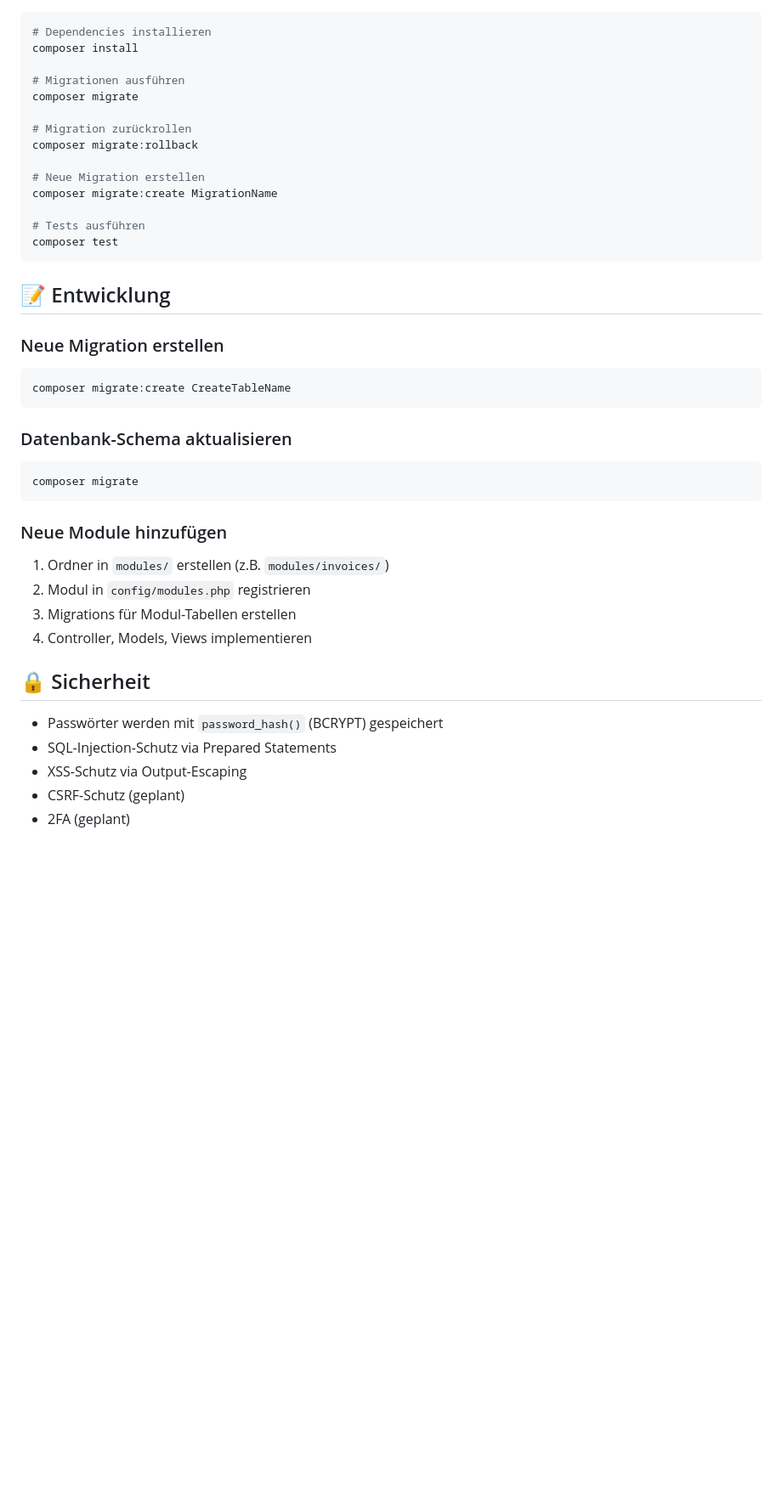
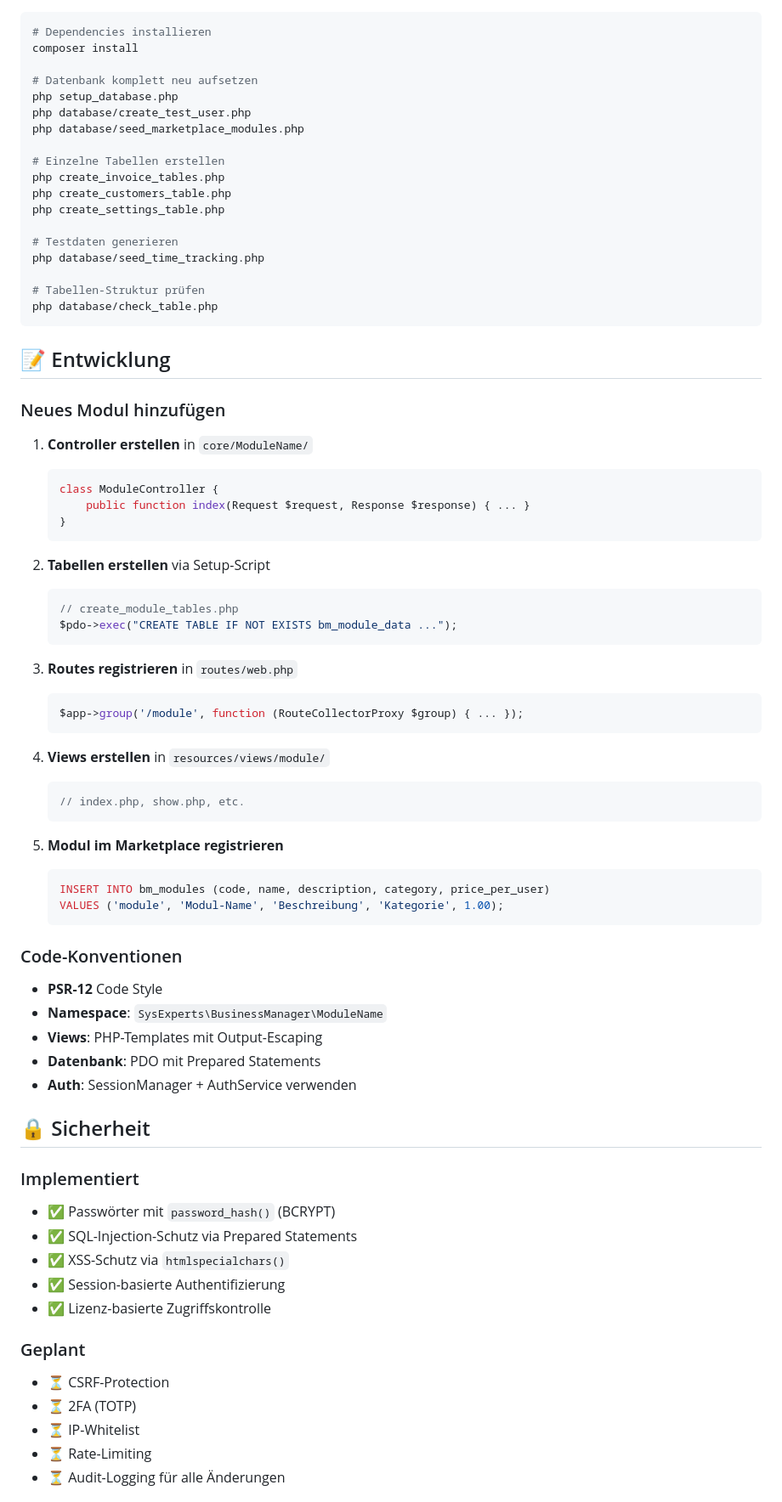
Before and after one commit to sysexperts/argh, a Markdown page: README.md, the part around one of its changes. Shown at 85% size. GitHub-like rendering; blank space fills up the shorter version.

````diff
--- a/README.md
+++ b/README.md
@@ -115,44 +159,77 @@ Nach dem Seed (`phinx seed:run`):
 # Dependencies installieren
 composer install
 
-# Migrationen ausführen
-composer migrate
+# Datenbank komplett neu aufsetzen
+php setup_database.php
+php database/create_test_user.php
+php database/seed_marketplace_modules.php
 
-# Migration zurückrollen
-composer migrate:rollback
+# Einzelne Tabellen erstellen
+php create_invoice_tables.php
+php create_customers_table.php
+php create_settings_table.php
 
-# Neue Migration erstellen
-composer migrate:create MigrationName
+# Testdaten generieren
+php database/seed_time_tracking.php
 
-# Tests ausführen
-composer test
+# Tabellen-Struktur prüfen
+php database/check_table.php
 ```
 
 ## 📝 Entwicklung
 
-### Neue Migration erstellen
+### Neues Modul hinzufügen
 
-```bash
-composer migrate:create CreateTableName
-```
+1. **Controller erstellen** in `core/ModuleName/`
+   ```php
+   class ModuleController {
+       public function index(Request $request, Response $response) { ... }
+   }
+   ```
 
-### Datenbank-Schema aktualisieren
+2. **Tabellen erstellen** via Setup-Script
+   ```php
+   // create_module_tables.php
+   $pdo->exec("CREATE TABLE IF NOT EXISTS bm_module_data ...");
+   ```
 
-```bash
-composer migrate
-```
+3. **Routes registrieren** in `routes/web.php`
+   ```php
+   $app->group('/module', function (RouteCollectorProxy $group) { ... });
+   ```
 
-### Neue Module hinzufügen
+4. **Views erstellen** in `resources/views/module/`
+   ```php
+   // index.php, show.php, etc.
+   ```
 
-1. Ordner in `modules/` erstellen (z.B. `modules/invoices/`)
-2. Modul in `config/modules.php` registrieren
-3. Migrations für Modul-Tabellen erstellen
-4. Controller, Models, Views implementieren
+5. **Modul im Marketplace registrieren**
+   ```sql
+   INSERT INTO bm_modules (code, name, description, category, price_per_user)
+   VALUES ('module', 'Modul-Name', 'Beschreibung', 'Kategorie', 1.00);
+   ```
+
+### Code-Konventionen
+
+- **PSR-12** Code Style
+- **Namespace**: `SysExperts\BusinessManager\ModuleName`
+- **Views**: PHP-Templates mit Output-Escaping
+- **Datenbank**: PDO mit Prepared Statements
+- **Auth**: SessionManager + AuthService verwenden
 
 ## 🔒 Sicherheit
 
-- Passwörter werden mit `password_hash()` (BCRYPT) gespeichert
-- SQL-Injection-Schutz via Prepared Statements
-- XSS-Schutz via Output-Escaping
-- CSRF-Schutz (geplant)
-- 2FA (geplant)
+### Implementiert
+- ✅ Passwörter mit `password_hash()` (BCRYPT)
+- ✅ SQL-Injection-Schutz via Prepared Statements
+- ✅ XSS-Schutz via `htmlspecialchars()`
+- ✅ Session-basierte Authentifizierung
+- ✅ Lizenz-basierte Zugriffskontrolle
+
+### Geplant
+- ⏳ CSRF-Protection
+- ⏳ 2FA (TOTP)
+- ⏳ IP-Whitelist
+- ⏳ Rate-Limiting
+- ⏳ Audit-Logging für alle Änderungen
+
````
Also changed, not shown: other parts of README.md (+120 -43 lines), PROGRESS.md (+31 -3 lines).
